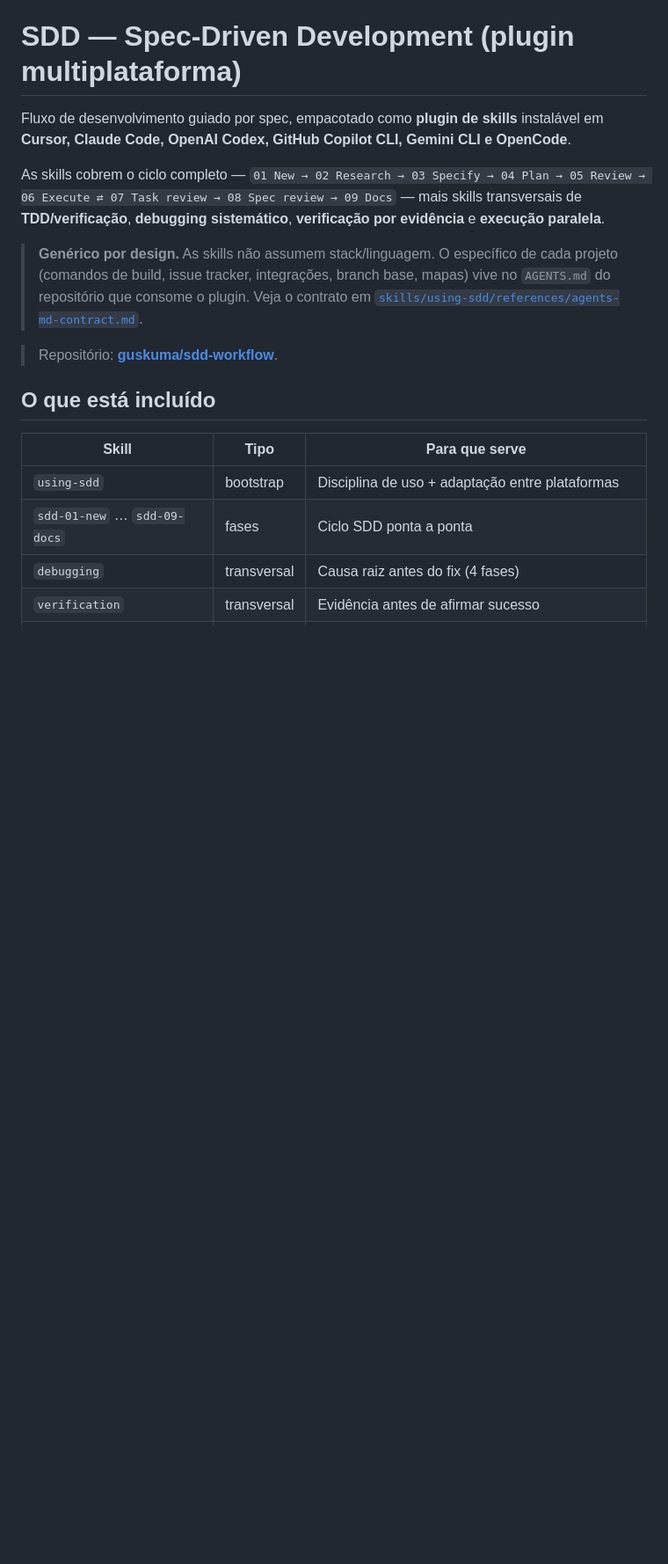
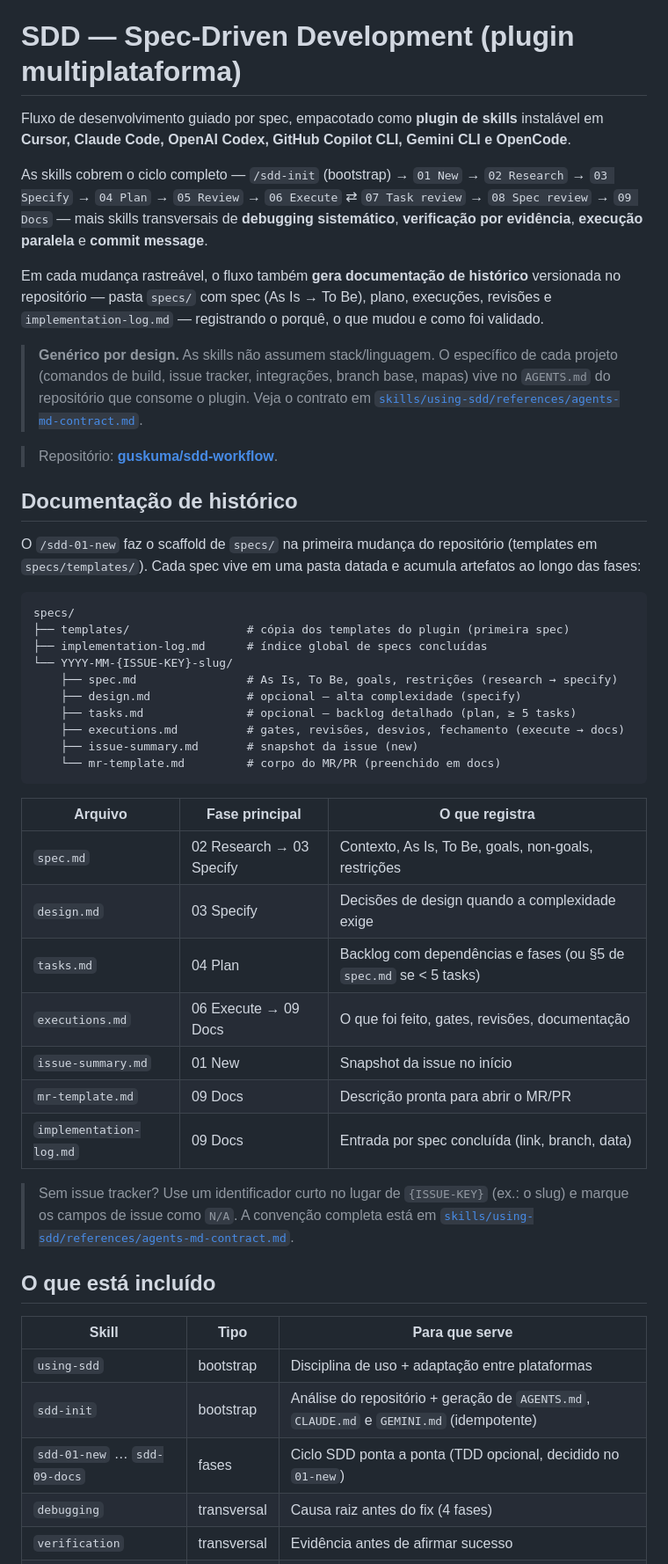
Before and after one commit to guskuma/sdd-workflow, a Markdown page: README.md, the part around one of its changes. Shown at 88% size. Drawn GitHub-style; blank space fills up the shorter version.

Commit message:
feat: enhance README with historical documentation and skill flow updates
- Updated skill flow to include `/sdd-init` and `commit message` skills.
- Added section on historical documentation generation in `specs/`.
- Clarified the structure and purpose of generated files in `specs/`.
- Adjusted installation instructions to reflect new command availability.

````diff
--- a/README.md
+++ b/README.md
@@ -2,18 +2,50 @@
 
 Fluxo de desenvolvimento guiado por spec, empacotado como **plugin de skills** instalável em **Cursor, Claude Code, OpenAI Codex, GitHub Copilot CLI, Gemini CLI e OpenCode**.
 
-As skills cobrem o ciclo completo — `01 New → 02 Research → 03 Specify → 04 Plan → 05 Review → 06 Execute ⇄ 07 Task review → 08 Spec review → 09 Docs` — mais skills transversais de **TDD/verificação**, **debugging sistemático**, **verificação por evidência** e **execução paralela**.
+As skills cobrem o ciclo completo — `/sdd-init` (bootstrap) → `01 New` → `02 Research` → `03 Specify` → `04 Plan` → `05 Review` → `06 Execute` ⇄ `07 Task review` → `08 Spec review` → `09 Docs` — mais skills transversais de **debugging sistemático**, **verificação por evidência**, **execução paralela** e **commit message**.
+
+Em cada mudança rastreável, o fluxo também **gera documentação de histórico** versionada no repositório — pasta `specs/` com spec (As Is → To Be), plano, execuções, revisões e `implementation-log.md` — registrando o porquê, o que mudou e como foi validado.
 
 > **Genérico por design.** As skills não assumem stack/linguagem. O específico de cada projeto (comandos de build, issue tracker, integrações, branch base, mapas) vive no `AGENTS.md` do repositório que consome o plugin. Veja o contrato em [`skills/using-sdd/references/agents-md-contract.md`](skills/using-sdd/references/agents-md-contract.md).
 
 > Repositório: **[guskuma/sdd-workflow](https://github.com/guskuma/sdd-workflow)**.
+
+## Documentação de histórico
+
+O `/sdd-01-new` faz o scaffold de `specs/` na primeira mudança do repositório (templates em `specs/templates/`). Cada spec vive em uma pasta datada e acumula artefatos ao longo das fases:
+
+```
+specs/
+├── templates/                 # cópia dos templates do plugin (primeira spec)
+├── implementation-log.md      # índice global de specs concluídas
+└── YYYY-MM-{ISSUE-KEY}-slug/
+    ├── spec.md                # As Is, To Be, goals, restrições (research → specify)
+    ├── design.md              # opcional — alta complexidade (specify)
+    ├── tasks.md               # opcional — backlog detalhado (plan, ≥ 5 tasks)
+    ├── executions.md          # gates, revisões, desvios, fechamento (execute → docs)
+    ├── issue-summary.md       # snapshot da issue (new)
+    └── mr-template.md         # corpo do MR/PR (preenchido em docs)
+```
+
+| Arquivo | Fase principal | O que registra |
+|---------|----------------|----------------|
+| `spec.md` | 02 Research → 03 Specify | Contexto, As Is, To Be, goals, non-goals, restrições |
+| `design.md` | 03 Specify | Decisões de design quando a complexidade exige |
+| `tasks.md` | 04 Plan | Backlog com dependências e fases (ou §5 de `spec.md` se < 5 tasks) |
+| `executions.md` | 06 Execute → 09 Docs | O que foi feito, gates, revisões, documentação |
+| `issue-summary.md` | 01 New | Snapshot da issue no início |
+| `mr-template.md` | 09 Docs | Descrição pronta para abrir o MR/PR |
+| `implementation-log.md` | 09 Docs | Entrada por spec concluída (link, branch, data) |
+
+> Sem issue tracker? Use um identificador curto no lugar de `{ISSUE-KEY}` (ex.: o slug) e marque os campos de issue como `N/A`. A convenção completa está em [`skills/using-sdd/references/agents-md-contract.md`](skills/using-sdd/references/agents-md-contract.md).
 
 ## O que está incluído
 
 | Skill | Tipo | Para que serve |
 |-------|------|----------------|
 | `using-sdd` | bootstrap | Disciplina de uso + adaptação entre plataformas |
-| `sdd-01-new` … `sdd-09-docs` | fases | Ciclo SDD ponta a ponta |
+| `sdd-init` | bootstrap | Análise do repositório + geração de `AGENTS.md`, `CLAUDE.md` e `GEMINI.md` (idempotente) |
+| `sdd-01-new` … `sdd-09-docs` | fases | Ciclo SDD ponta a ponta (TDD opcional, decidido no `01-new`) |
 | `debugging` | transversal | Causa raiz antes do fix (4 fases) |
 | `verification` | transversal | Evidência antes de afirmar sucesso |
 | `parallel-execution` | transversal | Tasks independentes via subagentes |
````
Also changed, not shown: other parts of README.md (+7 -4 lines).
